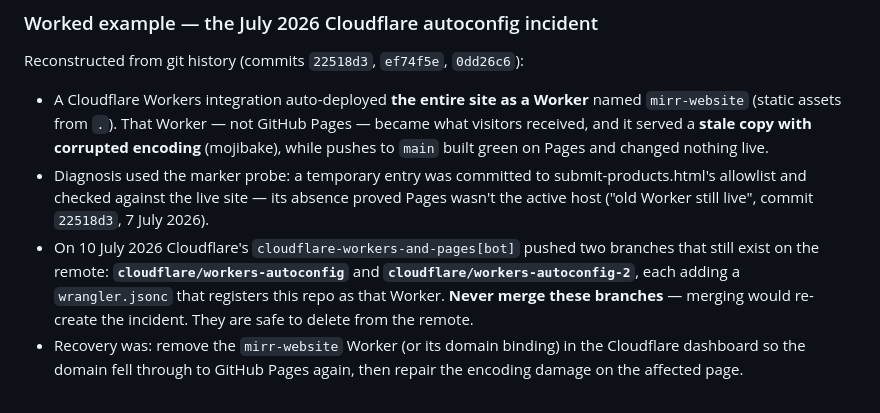
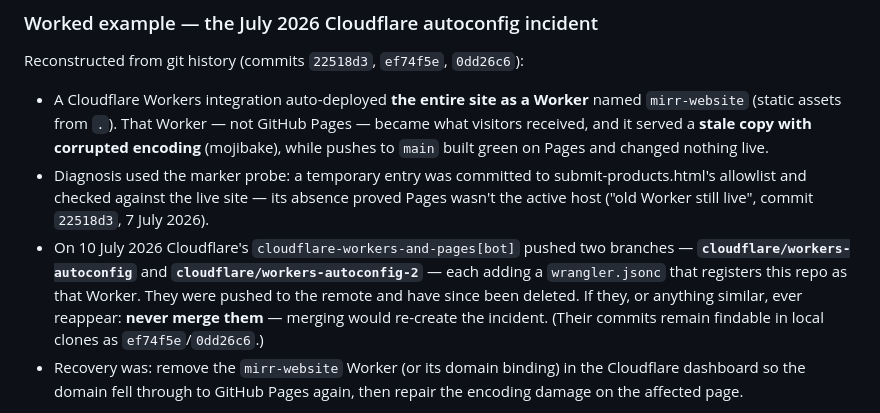
Before and after one commit to linaandwilliam-bot/mirr-website, a Markdown page: DISASTER-RECOVERY.md, the part around the change. GitHub-like rendering.

Commit message:
DISASTER-RECOVERY.md: autoconfig branches were deleted, not still live
The previous wording claimed the cloudflare/workers-autoconfig
branches "still exist on the remote" — that was based on stale local
remote-tracking refs; the GitHub remote has only main. git fetch
--prune confirmed and cleaned the local state. The doc now frames
them historically, keeps the never-merge warning for any reappearance,
and notes the commits remain findable locally as ef74f5e/0dd26c6.

Co-Authored-By: Claude Sonnet 5 <noreply@anthropic.com>

```diff
--- a/DISASTER-RECOVERY.md
+++ b/DISASTER-RECOVERY.md
@@ -83,10 +83,11 @@ Reconstructed from git history (commits `22518d3`, `ef74f5e`, `0dd26c6`):
   proved Pages wasn't the active host ("old Worker still live", commit `22518d3`,
   7 July 2026).
 - On 10 July 2026 Cloudflare's `cloudflare-workers-and-pages[bot]` pushed two branches
-  that still exist on the remote: **`cloudflare/workers-autoconfig`** and
-  **`cloudflare/workers-autoconfig-2`**, each adding a `wrangler.jsonc` that registers
-  this repo as that Worker. **Never merge these branches** — merging would re-create
-  the incident. They are safe to delete from the remote.
+  — **`cloudflare/workers-autoconfig`** and **`cloudflare/workers-autoconfig-2`** —
+  each adding a `wrangler.jsonc` that registers this repo as that Worker. They were
+  pushed to the remote and have since been deleted. If they, or anything similar, ever
+  reappear: **never merge them** — merging would re-create the incident. (Their
+  commits remain findable in local clones as `ef74f5e`/`0dd26c6`.)
 - Recovery was: remove the `mirr-website` Worker (or its domain binding) in the
   Cloudflare dashboard so the domain fell through to GitHub Pages again, then repair
   the encoding damage on the affected page.
```
